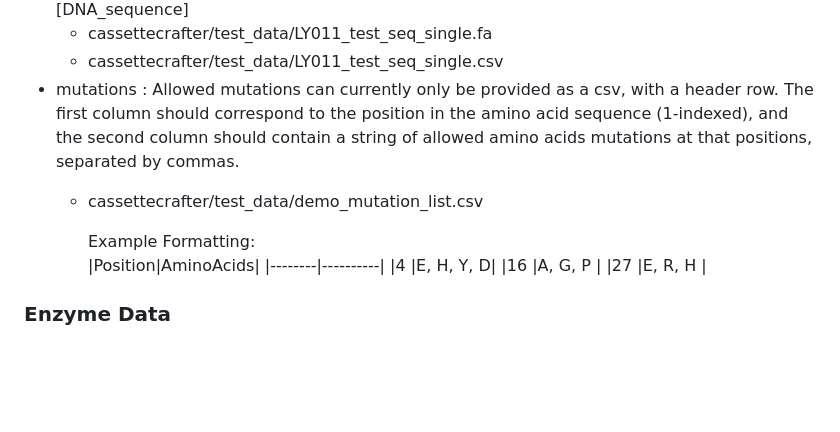
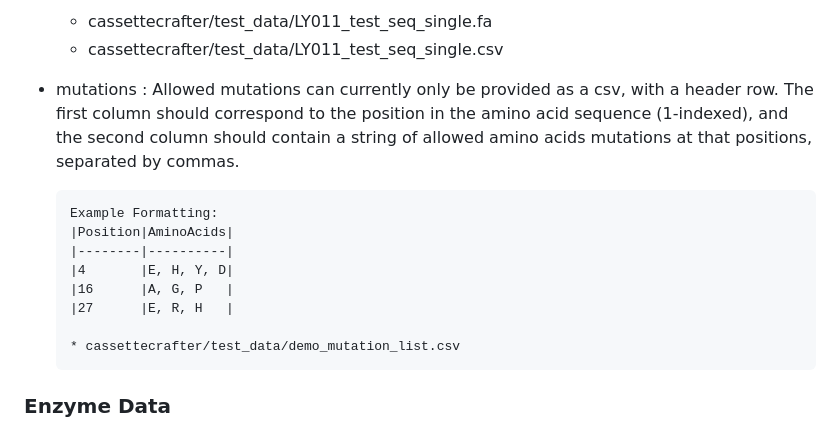
Before and after one commit to jennastanislaw/cassettecrafter, a Markdown page: commandlineinstructions.md, the part around one of its changes. GitHub-like rendering; blank space fills up the shorter version.

```diff
--- a/commandlineinstructions.md
+++ b/commandlineinstructions.md
@@ -36,7 +36,7 @@ To run an example from the `cassettecrafter` directory (parent directory of `src
     * cassettecrafter/test_data/LY011_test_seq_single.fa
     * cassettecrafter/test_data/LY011_test_seq_single.csv
 * mutations : Allowed mutations can currently only be provided as a csv, with a header row. The first column should correspond to the position in the amino acid sequence (1-indexed), and the second column should contain a string of allowed amino acids mutations at that positions, separated by commas.
-    * cassettecrafter/test_data/demo_mutation_list.csv
+
 
       Example Formatting:
       |Position|AminoAcids|
@@ -45,6 +45,7 @@ To run an example from the `cassettecrafter` directory (parent directory of `src
       |16      |A, G, P   |
       |27      |E, R, H   |
 
+      * cassettecrafter/test_data/demo_mutation_list.csv
 
 ### Enzyme Data
 * Information about restriction enzymes used for Golden Gate Assembly is contained in a csv file. Can contain data about multiple enzymes, but only one will be used for inserting recognition and cut sites into the provided gene, based on the user-provided enzyme name. The file available from this repository has information for a number of common enzymes, but users can specify additional enzyme information if necessary.
```
Also changed, not shown: other parts of commandlineinstructions.md (+1 -0 lines).
